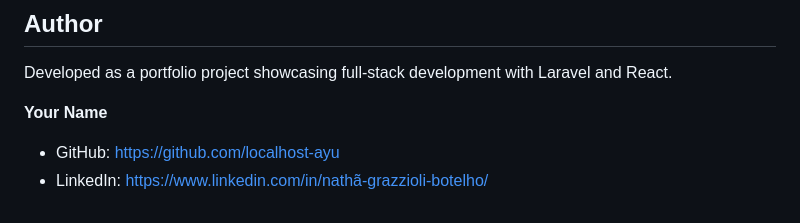
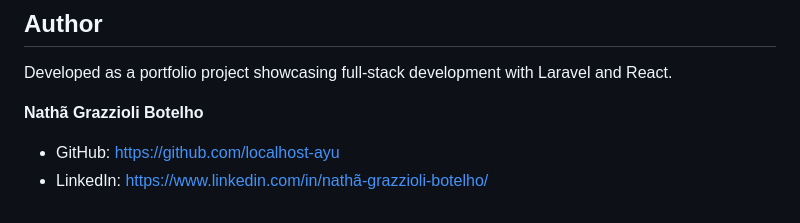
Before and after one commit to localhost-ayu/appointment-scheduler, a Markdown page: README.md, the part around the change. GitHub-like rendering.

```diff
--- a/README.md
+++ b/README.md
@@ -377,7 +377,7 @@ Theme preference is persisted in local storage and applied globally through CSS
 
 Developed as a portfolio project showcasing full-stack development with Laravel and React.
 
-**Your Name**
+**Nathã Grazzioli Botelho**
 
 * GitHub: https://github.com/localhost-ayu
 * LinkedIn: https://www.linkedin.com/in/nathã-grazzioli-botelho/
```
